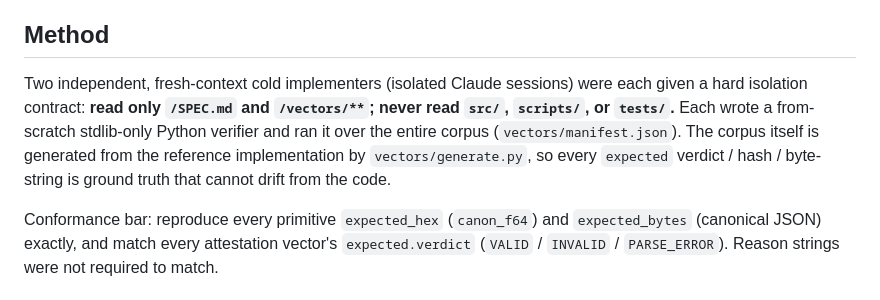
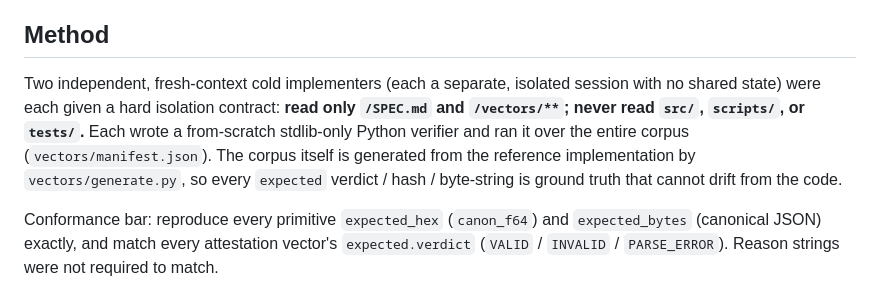
Before and after one commit to thequantumfalcon/kry, a Markdown page: docs/evidence/spec_v1_sc1_run.md, the part around the change. GitHub-like rendering.

Commit message:
docs(evidence): generalize SC1 cold-implementer wording (#30)
Describe the independent cold-context verification sessions generically
rather than by tool name. No change to the SC1 result (still 18/18).

```diff
--- a/docs/evidence/spec_v1_sc1_run.md
+++ b/docs/evidence/spec_v1_sc1_run.md
@@ -4,7 +4,7 @@
 
 ## Method
 
-Two independent, fresh-context cold implementers (isolated Claude sessions) were each given a hard isolation contract: **read only `/SPEC.md` and `/vectors/**`; never read `src/`, `scripts/`, or `tests/`.** Each wrote a from-scratch stdlib-only Python verifier and ran it over the entire corpus (`vectors/manifest.json`). The corpus itself is generated from the reference implementation by `vectors/generate.py`, so every `expected` verdict / hash / byte-string is ground truth that cannot drift from the code.
+Two independent, fresh-context cold implementers (each a separate, isolated session with no shared state) were each given a hard isolation contract: **read only `/SPEC.md` and `/vectors/**`; never read `src/`, `scripts/`, or `tests/`.** Each wrote a from-scratch stdlib-only Python verifier and ran it over the entire corpus (`vectors/manifest.json`). The corpus itself is generated from the reference implementation by `vectors/generate.py`, so every `expected` verdict / hash / byte-string is ground truth that cannot drift from the code.
 
 Conformance bar: reproduce every primitive `expected_hex` (`canon_f64`) and `expected_bytes` (canonical JSON) exactly, and match every attestation vector's `expected.verdict` (`VALID` / `INVALID` / `PARSE_ERROR`). Reason strings were not required to match.
 
```
